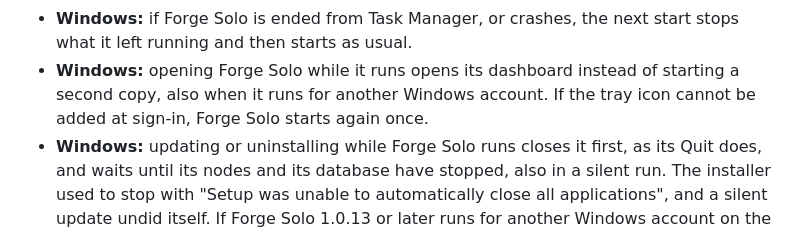
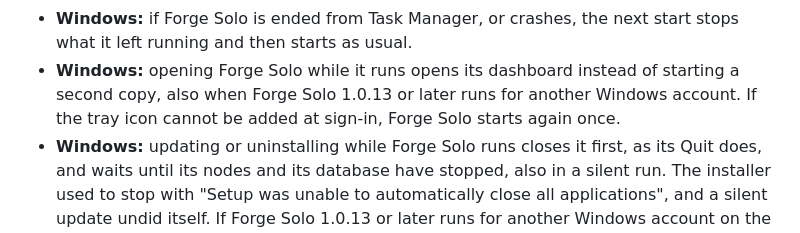
Before and after one commit to BitcoincashII/forge-solo, a Markdown page: RELEASE_NOTES.md, the part around the change. GitHub-like rendering.

Commit message:
Release notes: a second copy opens the dashboard only when the other account runs 1.0.13
alreadyRunning looks for the Global\ForgeSoloRunning mutex, which Forge Solo 1.0.13 and later hold.
Forge Solo 1.0.12 holds none, so while another account still runs 1.0.12, opening 1.0.13 does not
open a dashboard. The line now names 1.0.13 or later, as the installer's line and windows/README.md
already do.

```diff
--- a/RELEASE_NOTES.md
+++ b/RELEASE_NOTES.md
@@ -164,8 +164,8 @@ and [packaging/linux/RELEASE_NOTES.md](packaging/linux/RELEASE_NOTES.md).
 - **Windows:** if Forge Solo is ended from Task Manager, or crashes, the next start stops what it
   left running and then starts as usual.
 - **Windows:** opening Forge Solo while it runs opens its dashboard instead of starting a second
-  copy, also when it runs for another Windows account. If the tray icon cannot be added at sign-in,
-  Forge Solo starts again once.
+  copy, also when Forge Solo 1.0.13 or later runs for another Windows account. If the tray icon
+  cannot be added at sign-in, Forge Solo starts again once.
 - **Windows:** updating or uninstalling while Forge Solo runs closes it first, as its Quit does, and
   waits until its nodes and its database have stopped, also in a silent run. The installer used to
   stop with "Setup was unable to automatically close all applications", and a silent update undid
```
